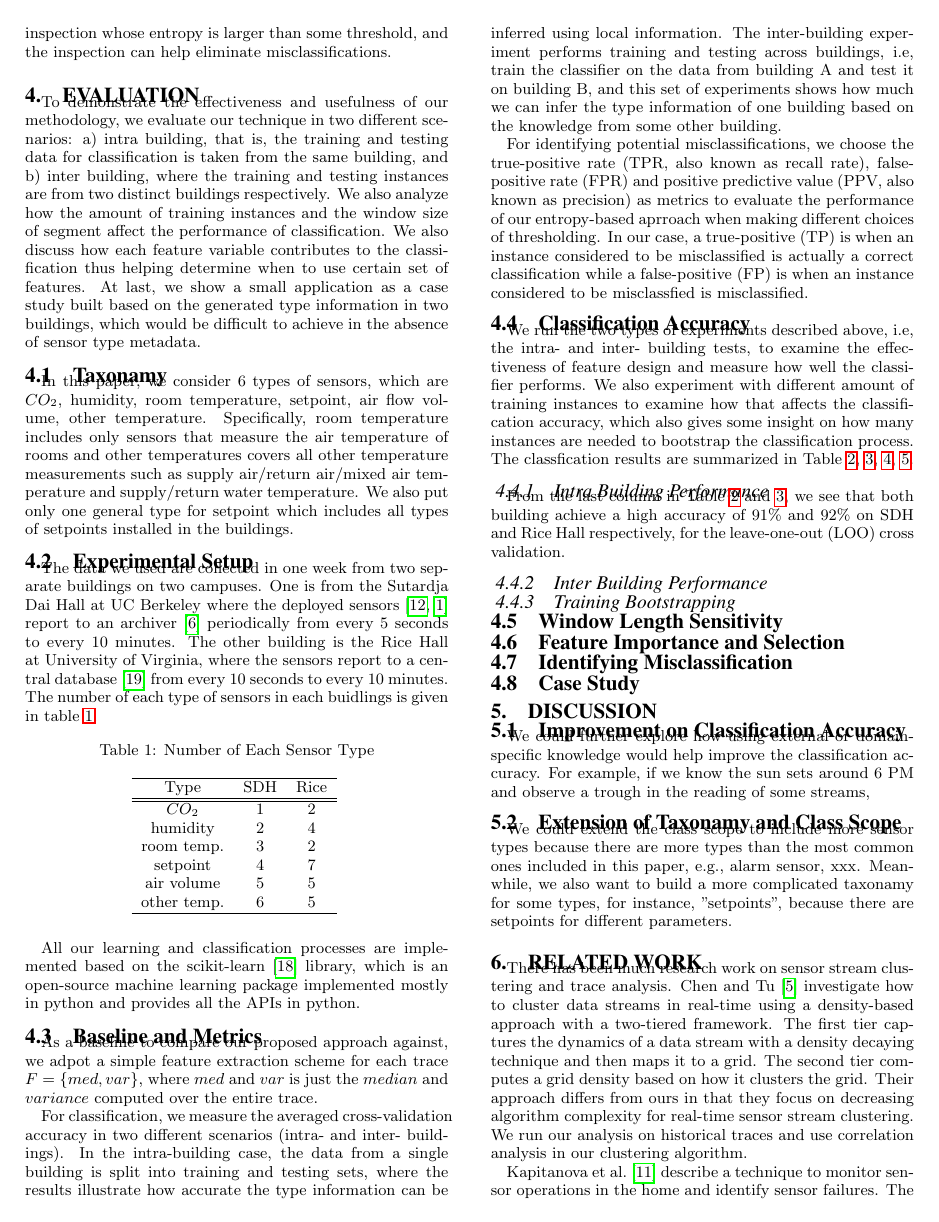
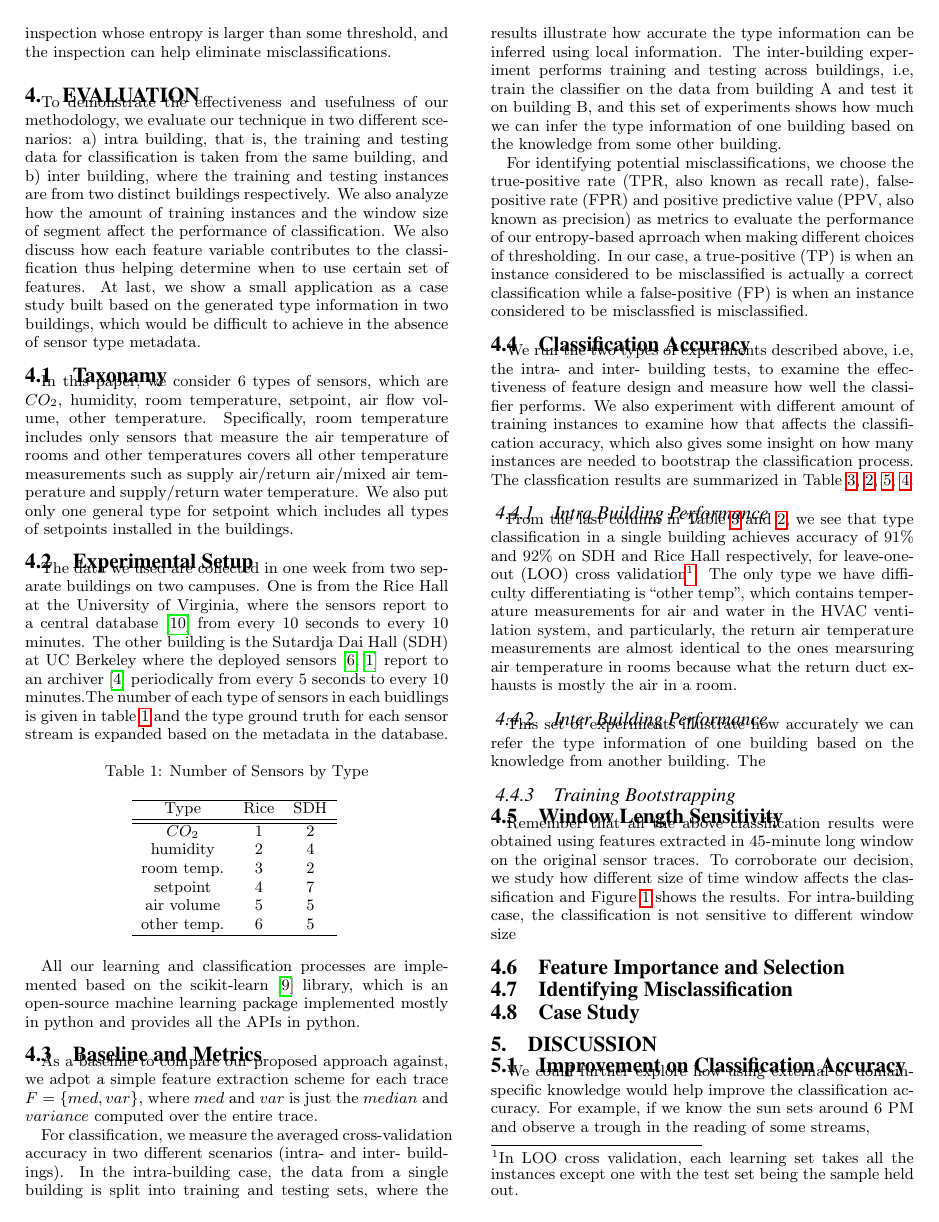
Before and after one commit to Thunder1989/BuildingAdapter, a LaTeX paper (buildsys.tex, which reads evaluation.tex, relatedwork.tex): page 3 of 6. Compiled offline with pdfLaTeX.

Commit message:
added for eval

```diff
--- a/evaluation.tex
+++ b/evaluation.tex
@@ -10,17 +10,17 @@ air/return air/mixed air temperature and supply/return water temperature. We als
 installed in the buildings.
 
 \subsection{Experimental Setup}
-The data we used are collected in one week from two separate buildings on two campuses. One is from the Sutardja Dai Hall at UC Berkeley where the deployed
-sensors~\cite{keti, bacnet} report to an archiver~\cite{smap} periodically from every 5 seconds to every 10 minutes. The other building is the Rice Hall at
-University of Virginia, where the sensors report to a central database~\cite{trane} from every 10 seconds to every 10 minutes. The number of each type of sensors in
-each buidlings is given in table~\ref{table:spec}.
+The data we used are collected in one week from two separate buildings on two campuses. One is from the Rice Hall at
+the University of Virginia, where the sensors report to a central database~\cite{trane} from every 10 seconds to every 10 minutes. The other building is the Sutardja Dai Hall (SDH) at UC Berkeley where the deployed
+sensors~\cite{keti, bacnet} report to an archiver~\cite{smap} periodically from every 5 seconds to every 10 minutes.The number of each type of sensors in
+each buidlings is given in table~\ref{table:spec} and the type ground truth for each sensor stream is expanded based on the metadata in the database.
 
 \begin{table}[ht!]
-\caption{Number of Each Sensor Type}
+\caption{Number of Sensors by Type}
 \centering % used for centering table
 \begin{tabular}{c c c}% centered columns (4 columns)
 \hline %inserts single horizontal lines
-Type & SDH & Rice \\ % inserts table
+Type & Rice & SDH \\ % inserts table
 \hline\hline % inserts double horizontal line
 $CO_{2}$ & 1 & 2 \\ % inserting body of the table
 humidity & 2 & 4 \\
@@ -53,4 +53,4 @@ the classifier performs. We also experiment with different amount of training in
 some insight on how many instances are needed to bootstrap the classification process. The classfication results are summarized in Table~\ref{table:sdh},~\ref{table:rice},~\ref{table:sdh_x},~\ref{table:rice_x}.
 
 \subsubsection{Intra Building Performance}
-From the last column in Table~\ref{table:sdh} and~\ref{table:rice}, we see that both building achieve a high accuracy of 91\% and 92\% on SDH and Rice Hall respectively, for the leave-one-out (LOO) cross validation.
+From the last column in Table~\ref{table:sdh} and~\ref{table:rice}, we see that type classification in a single building achieves accuracy of 91\% and 92\% on SDH and Rice Hall respectively, for leave-one-out (LOO) cross validation\footnote{In LOO cross validation, each learning set takes all the instances except one with the test set being the sample held out.}. The only type we have difficulty differentiating is ``other temp'', which contains temperature measurements for air and water in the HVAC ventilation system, and particularly, the return air temperature measurements are almost identical to the ones mearsuring air temperature in rooms because what the return duct exhausts is mostly the air in a room.
@@ -96 +96,2 @@ Overall & 80.4 (3.0) & 85.9 (2.1) & 90.0 (0.6) & 90.9 (0.9) & 91.4 (0.3) & 91.7\
 \subsubsection{Inter Building Performance}
+This set of experiments illustrate how accurately we can refer the type information of one building based on the knowledge from another building. The
@@ -136,3 +135,4 @@ Overall & 73.1 (2.1) & 76.9 (2.3) & 78.3 (2.0) & 79.1 (0.2) & 81.3 (0.7)\\ \hlin
 \subsubsection{Training Bootstrapping}
 
 \subsection{Window Length Sensitivity}
+Remember that all the above classification results were obtained using features extracted in 45-minute long window on the original sensor traces. To corroborate our decision, we study how different size of time window affects the classification and Figure~\ref{fig:window} shows the results. For intra-building case, the classification is not sensitive to different window size
@@ -139,3 +144,6 @@ Overall & 73.1 (2.1) & 76.9 (2.3) & 78.3 (2.0) & 79.1 (0.2) & 81.3 (0.7)\\ \hlin
+\label{fig:window}
+\end{figure}
+
 
 \subsection{Feature Importance and Selection}
 
--- a/relatedwork.tex
+++ b/relatedwork.tex
@@ -1,10 +1,3 @@
 \section{Related Work}
-There has been much research work on sensor stream clustering and trace analysis. Chen and Tu~\cite{DStream} investigate
-how to cluster data streams in real-time using a density-based approach with a two-tiered framework. The first tier captures
-the dynamics of a data stream with a density decaying technique and then maps it to a grid.  The second tier computes a grid
-density based on how it clusters the grid. Their approach differs from ours in that they focus on decreasing algorithm
-complexity for real-time sensor stream clustering.  We run our analysis on historical traces and use correlation analysis
-in our clustering algorithm.
+There has been much research work on sensor stream clustering and trace analysis.
 
-Kapitanova et al.~\cite{failure} describe a technique to monitor sensor operations in the home and identify sensor failures.
-The classifier is trained on historical sensor data to obtain the relationship between sensors, assuming the number and location of
```
Also changed, not shown: fig/window.eps (added), evaluation.tex (80 more changed lines), relatedwork.tex (16 more changed lines), 1 other file.
